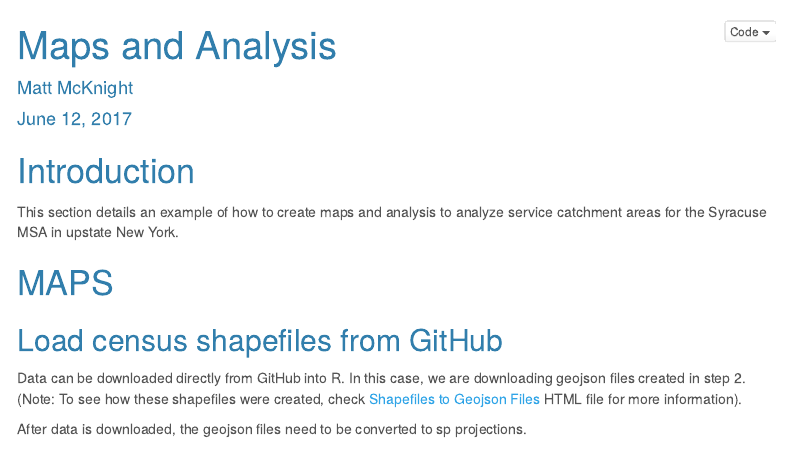
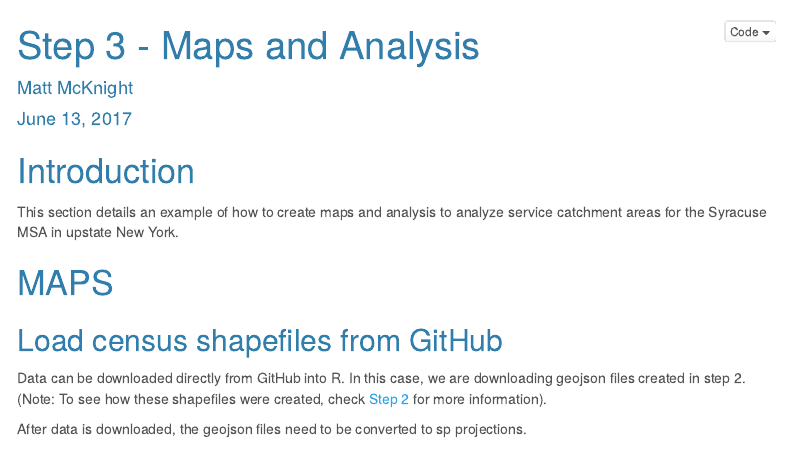
Before and after one commit to lecy/analyzing-nonprofit-service-areas, an R Markdown document (ANALYSIS/Step 3 - Maps and Analysis.Rmd): the page in a window 1100 px wide, from its top. Rendered offline with R 4.5, knitr and Pandoc, with nearby package versions; some code elsewhere in the file could not run offline; menus at the side of the page are left out.

Commit message:
Change titles to Steps

```diff
--- a/ANALYSIS/Step 3 - Maps and Analysis.Rmd
+++ b/ANALYSIS/Step 3 - Maps and Analysis.Rmd
@@ -1,7 +1,7 @@
 ---
-title: "Maps and Analysis"
+title: "Step 3 - Maps and Analysis"
 author: "Matt McKnight"
-date: "June 12, 2017"
+date: "June 13, 2017"
 output:
   html_document:
     df_print: paged
@@ -57,7 +57,7 @@ library( car )
 
 ## Load census shapefiles from GitHub
 
-Data can be downloaded directly from GitHub into R. In this case, we are downloading geojson files created in step 2. (Note: To see how these shapefiles were created, check [Shapefiles to Geojson Files](Step_2_-_Shapefiles_to_Geojson_Files.html) HTML file  for more information).
+Data can be downloaded directly from GitHub into R. In this case, we are downloading geojson files created in step 2. (Note: To see how these shapefiles were created, check [Step 2](Step_2_-_Shapefiles_to_Geojson_Files.html) for more information).
 
 After data is downloaded, the geojson files need to be converted to sp projections.
 
```
Also changed, not shown: ANALYSIS/Step 1 - Download and Clean Data.Rmd (+2 -2 lines), ANALYSIS/Step 2 - Shapefiles to Geojson Files.Rmd (+1 -1 lines), docs/README.md, docs/Step_1_-_Download_and_Clean_Data.md, docs/Step_2_-_Shapefiles_to_Geojson_Files.md, 2 other files.
